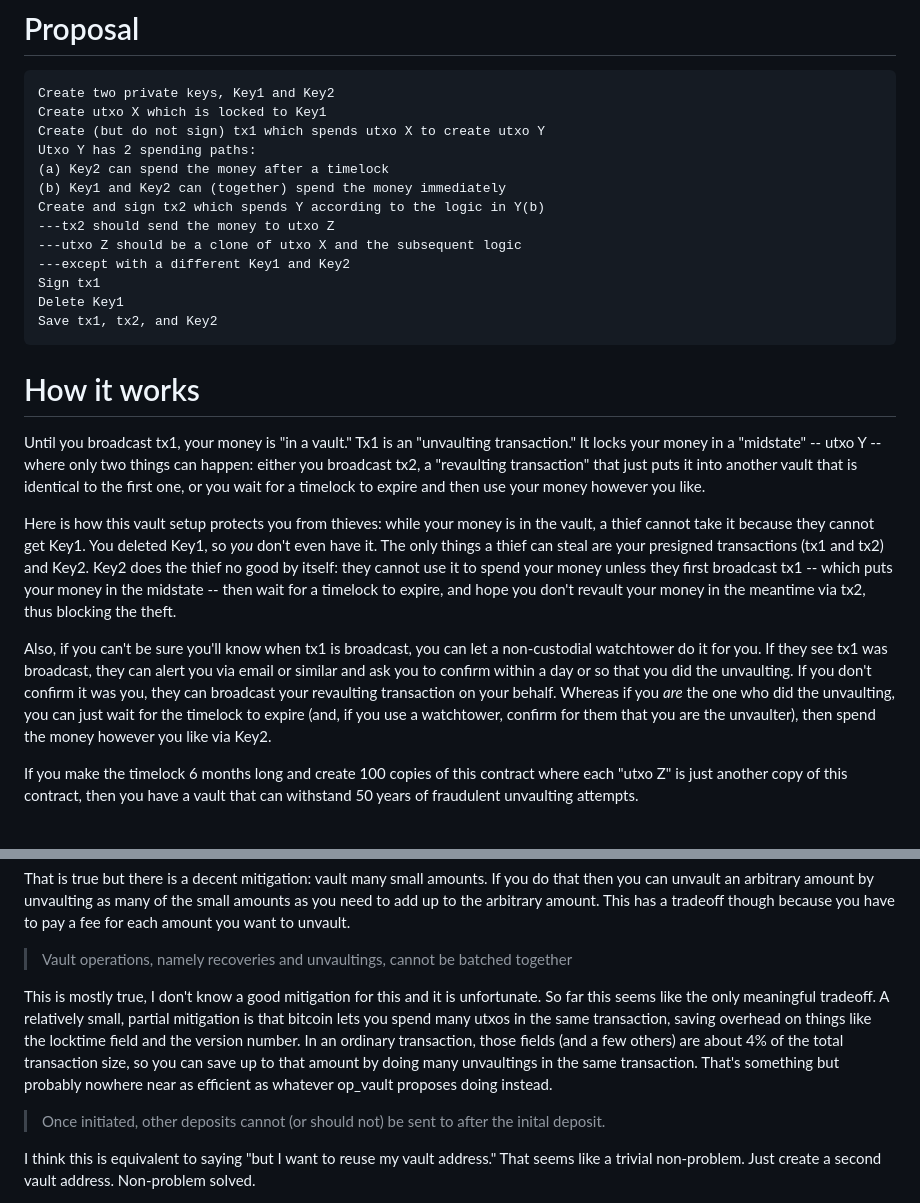
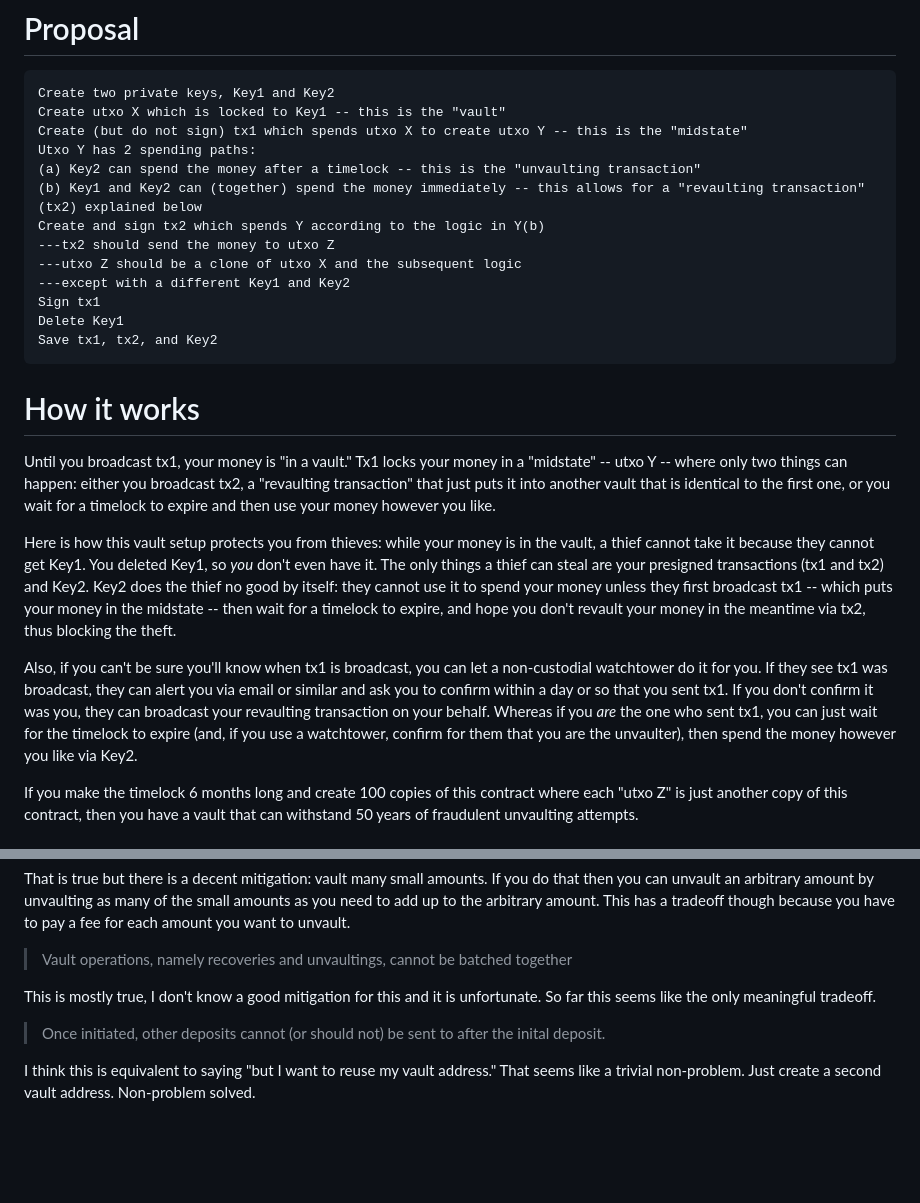
Before and after one commit to supertestnet/hoard, a Markdown page: README.md, 2 parts joined by grey strips. Drawn GitHub-style; blank space fills up the shorter version.

````diff
--- a/README.md
+++ b/README.md
@@ -5,11 +5,11 @@ Bitcoin vaults without a soft fork
 
 ```
 Create two private keys, Key1 and Key2
-Create utxo X which is locked to Key1
-Create (but do not sign) tx1 which spends utxo X to create utxo Y
+Create utxo X which is locked to Key1 -- this is the "vault"
+Create (but do not sign) tx1 which spends utxo X to create utxo Y -- this is the "midstate"
 Utxo Y has 2 spending paths:
-(a) Key2 can spend the money after a timelock
-(b) Key1 and Key2 can (together) spend the money immediately
+(a) Key2 can spend the money after a timelock -- this is the "unvaulting transaction"
+(b) Key1 and Key2 can (together) spend the money immediately -- this allows for a "revaulting transaction" (tx2) explained below
 Create and sign tx2 which spends Y according to the logic in Y(b)
 ---tx2 should send the money to utxo Z
 ---utxo Z should be a clone of utxo X and the subsequent logic
@@ -21,11 +21,11 @@ Save tx1, tx2, and Key2
 
 # How it works
 
-Until you broadcast tx1, your money is "in a vault." Tx1 is an "unvaulting transaction." It locks your money in a "midstate" -- utxo Y -- where only two things can happen: either you broadcast tx2, a "revaulting transaction" that just puts it into another vault that is identical to the first one, or you wait for a timelock to expire and then use your money however you like.
+Until you broadcast tx1, your money is "in a vault." Tx1 locks your money in a "midstate" -- utxo Y -- where only two things can happen: either you broadcast tx2, a "revaulting transaction" that just puts it into another vault that is identical to the first one, or you wait for a timelock to expire and then use your money however you like.
 
 Here is how this vault setup protects you from thieves: while your money is in the vault, a thief cannot take it because they cannot get Key1. You deleted Key1, so *you* don't even have it. The only things a thief can steal are your presigned transactions (tx1 and tx2) and Key2. Key2 does the thief no good by itself: they cannot use it to spend your money unless they first broadcast tx1 -- which puts your money in the midstate -- then wait for a timelock to expire, and hope you don't revault your money in the meantime via tx2, thus blocking the theft.
 
-Also, if you can't be sure you'll know when tx1 is broadcast, you can let a non-custodial watchtower do it for you. If they see tx1 was broadcast, they can alert you via email or similar and ask you to confirm within a day or so that you did the unvaulting. If you don't confirm it was you, they can broadcast your revaulting transaction on your behalf. Whereas if you *are* the one who did the unvaulting, you can just wait for the timelock to expire (and, if you use a watchtower, confirm for them that you are the unvaulter), then spend the money however you like via Key2.
+Also, if you can't be sure you'll know when tx1 is broadcast, you can let a non-custodial watchtower do it for you. If they see tx1 was broadcast, they can alert you via email or similar and ask you to confirm within a day or so that you sent tx1. If you don't confirm it was you, they can broadcast your revaulting transaction on your behalf. Whereas if you *are* the one who sent tx1, you can just wait for the timelock to expire (and, if you use a watchtower, confirm for them that you are the unvaulter), then spend the money however you like via Key2.
 
 If you make the timelock 6 months long and create 100 copies of this contract where each "utxo Z" is just another copy of this contract, then you have a vault that can withstand 50 years of fraudulent unvaulting attempts.
 
@@ -61,7 +61,7 @@ That is true but there is a decent mitigation: vault many small amounts. If you
 
 > Vault operations, namely recoveries and unvaultings, cannot be batched together
 
-This is mostly true, I don't know a good mitigation for this and it is unfortunate. So far this seems like the only meaningful tradeoff. A relatively small, partial mitigation is that bitcoin lets you spend many utxos in the same transaction, saving overhead on things like the locktime field and the version number. In an ordinary transaction, those fields (and a few others) are about 4% of the total transaction size, so you can save up to that amount by doing many unvaultings in the same transaction. That's something but probably nowhere near as efficient as whatever op_vault proposes doing instead.
+This is mostly true, I don't know a good mitigation for this and it is unfortunate. So far this seems like the only meaningful tradeoff.
 
 > Once initiated, other deposits cannot (or should not) be sent to after the inital deposit.
 
````
